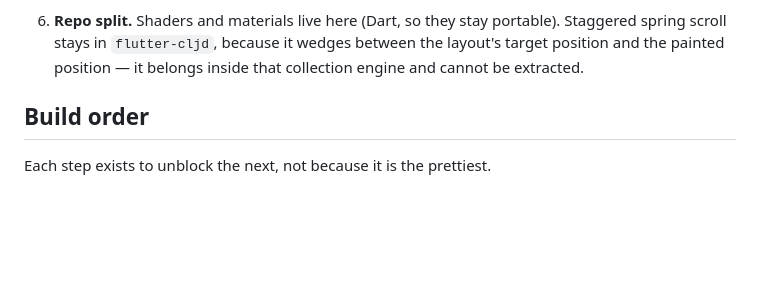
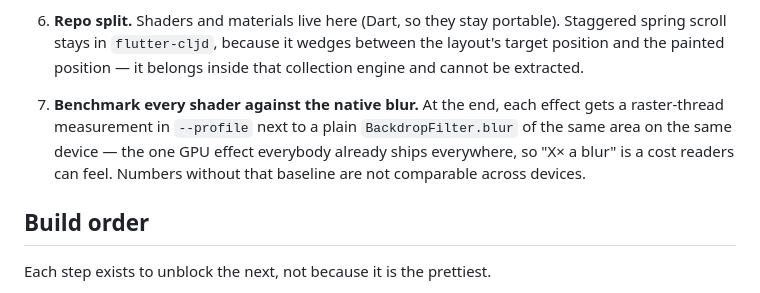
Before and after one commit to dankinsoid/amazing-flutter, a Markdown page: CONTEXT.md, the part around the change. Rendered like a GitHub page; blank space fills up the shorter version.

Commit message:
docs: decision 7 — benchmark every shader against the native blur
Co-Authored-By: Claude Fable 5.1 <noreply@anthropic.com>

```diff
--- a/CONTEXT.md
+++ b/CONTEXT.md
@@ -48,6 +48,12 @@ each one has a rationale in `README.md`.
    Staggered spring scroll stays in `flutter-cljd`, because it wedges between the
    layout's target position and the painted position — it belongs inside that
    collection engine and cannot be extracted.
+
+7. **Benchmark every shader against the native blur.** At the end, each effect
+   gets a raster-thread measurement in `--profile` next to a plain
+   `BackdropFilter.blur` of the same area on the same device — the one GPU effect
+   everybody already ships everywhere, so "X× a blur" is a cost readers can feel.
+   Numbers without that baseline are not comparable across devices.
 
 ## Build order
 
```
